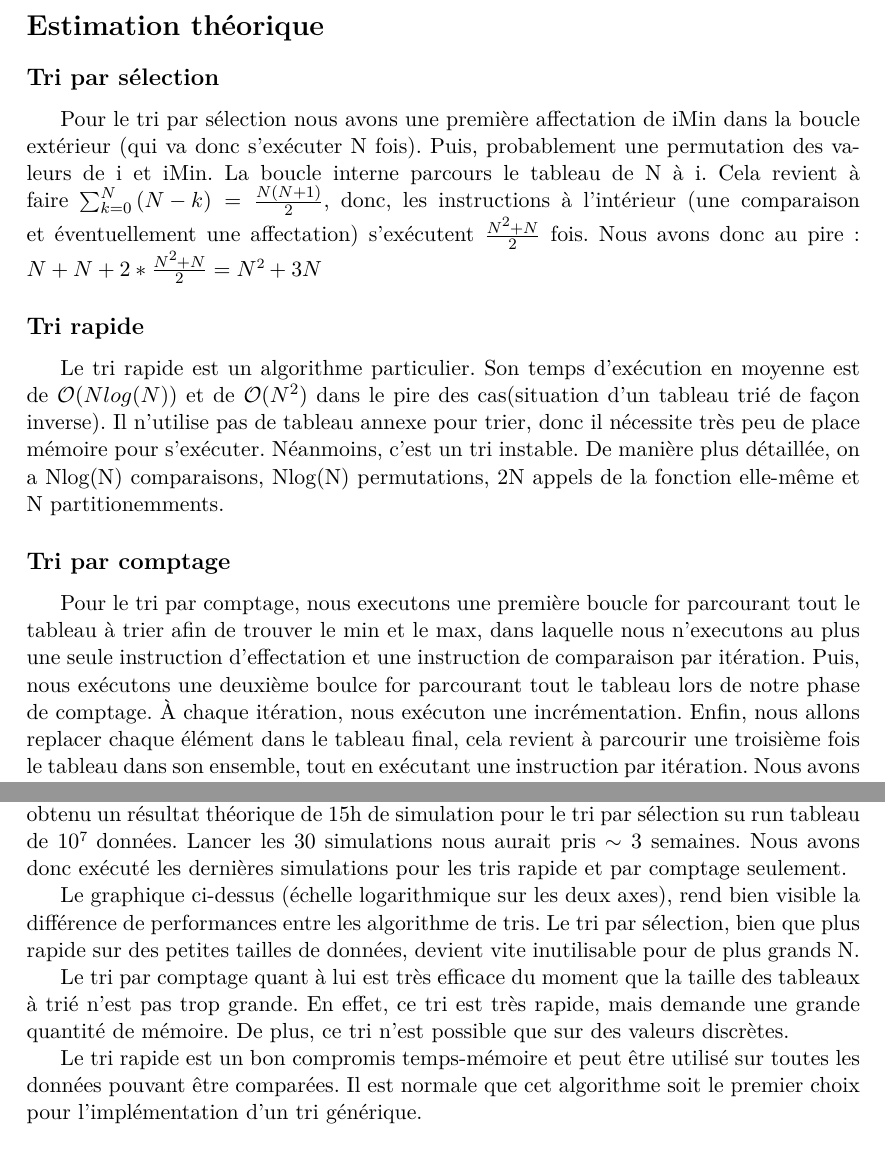
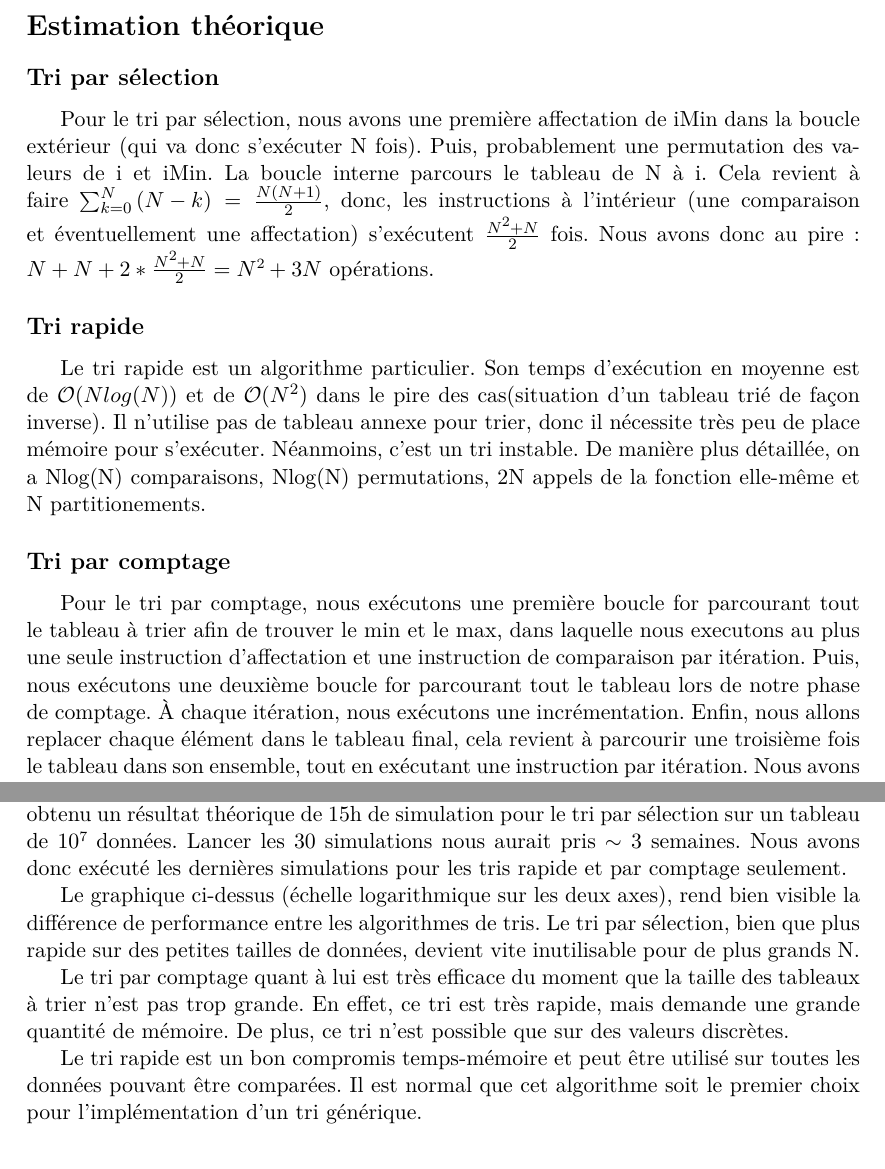
Before and after one commit to Naetheline/ASD_labo3, a LaTeX document (ASD_labo3.tex): two parts of pages 1 and 2 of 2, joined at a grey line, cut so that both start at the same text. Compiled offline with pdfLaTeX.

Commit message:
Update ASD_labo3.tex

```diff
--- a/ASD_labo3.tex
+++ b/ASD_labo3.tex
@@ -65,17 +65,17 @@
 \section*{Estimation théorique}
 
 \subsection*{Tri par sélection}
-Pour le tri par sélection nous avons une première affectation de iMin dans la boucle extérieur (qui va donc s'exécuter N fois). Puis, probablement une permutation des valeurs de i et iMin.
-La boucle interne parcours le tableau de N à i. Cela revient à faire $ \sum^{N}_{k = 0}{(N-k)} = \frac{N(N+1)}{2} $, donc, les instructions à l'intérieur (une comparaison et éventuellement une affectation) s'exécutent $ \frac{N\up{2} + N}{2} $ fois. Nous avons donc au pire : $ N + N + 2*\frac{N\up{2} + N}{2} = N\up{2} + 3N $
+Pour le tri par sélection, nous avons une première affectation de iMin dans la boucle extérieur (qui va donc s'exécuter N fois). Puis, probablement une permutation des valeurs de i et iMin.
+La boucle interne parcours le tableau de N à i. Cela revient à faire $ \sum^{N}_{k = 0}{(N-k)} = \frac{N(N+1)}{2} $, donc, les instructions à l'intérieur (une comparaison et éventuellement une affectation) s'exécutent $ \frac{N\up{2} + N}{2} $ fois. Nous avons donc au pire : $ N + N + 2*\frac{N\up{2} + N}{2} = N\up{2} + 3N $ opérations.
 
 \subsection*{Tri rapide}
 
-Le tri rapide est un algorithme particulier. Son temps d'exécution en moyenne est de $\mathcal{O}(Nlog(N))$ et de $\mathcal{O}(N^2)$ dans le pire des cas(situation d'un tableau trié de façon  inverse). Il n'utilise pas de tableau annexe pour trier, donc il nécessite très peu de place mémoire pour s'exécuter. Néanmoins, c'est un tri instable. De manière plus détaillée, on a Nlog(N) comparaisons, Nlog(N) permutations, 2N appels de la fonction elle-même et N partitionemments.
+Le tri rapide est un algorithme particulier. Son temps d'exécution en moyenne est de $\mathcal{O}(Nlog(N))$ et de $\mathcal{O}(N^2)$ dans le pire des cas(situation d'un tableau trié de façon  inverse). Il n'utilise pas de tableau annexe pour trier, donc il nécessite très peu de place mémoire pour s'exécuter. Néanmoins, c'est un tri instable. De manière plus détaillée, on a Nlog(N) comparaisons, Nlog(N) permutations, 2N appels de la fonction elle-même et N partitionements.
 
 
 \subsection*{Tri par comptage}
 
-Pour le tri par comptage, nous executons une première boucle for parcourant tout le tableau à trier afin de trouver le min et le max, dans laquelle nous n'executons au plus une seule instruction d'effectation et une instruction de comparaison par itération. Puis, nous exécutons une deuxième boulce for parcourant tout le tableau lors de notre phase de comptage. À chaque itération, nous exécuton une incrémentation. Enfin, nous allons replacer chaque élément dans le tableau final, cela revient à parcourir une troisième fois le tableau dans son ensemble, tout en exécutant une instruction par itération. Nous avons donc $2N + N + N = 4N$ instructions pour l'ensemble du tri comptage.
+Pour le tri par comptage, nous exécutons une première boucle for parcourant tout le tableau à trier afin de trouver le min et le max, dans laquelle nous executons au plus une seule instruction d'affectation et une instruction de comparaison par itération. Puis, nous exécutons une deuxième boucle for parcourant tout le tableau lors de notre phase de comptage. À chaque itération, nous exécutons une incrémentation. Enfin, nous allons replacer chaque élément dans le tableau final, cela revient à parcourir une troisième fois le tableau dans son ensemble, tout en exécutant une instruction par itération. Nous avons donc $2N + N + N = 4N$ instructions pour l'ensemble du tri comptage.
 
 
 \section*{Résultats empiriques}
@@ -98,13 +98,13 @@ Pour le tri par comptage, nous executons une première boucle for parcourant tou
 \noindent\includegraphics[width=400px]{tests/graphique}
 
 \subsection*{Discussion des résultats}
-Après avoir lancé les simulations jusqu'à 10\up{6}, nous avons extrapolé nos résultats et obtenu un résultat théorique de 15h de simulation pour le tri par sélection su run tableau de 10\up{7} données. Lancer les 30 simulations nous aurait pris $\sim $ 3 semaines. Nous avons donc exécuté les dernières simulations pour les tris rapide et par comptage seulement.
+Après avoir lancé les simulations jusqu'à 10\up{6}, nous avons extrapolé nos résultats et obtenu un résultat théorique de 15h de simulation pour le tri par sélection sur un tableau de 10\up{7} données. Lancer les 30 simulations nous aurait pris $\sim $ 3 semaines. Nous avons donc exécuté les dernières simulations pour les tris rapide et par comptage seulement.
 
-Le graphique ci-dessus (échelle logarithmique sur les deux axes), rend bien visible la différence de performances entre les algorithme de tris. Le tri par sélection, bien que plus rapide sur des petites tailles de données, devient vite inutilisable pour de plus grands N.
+Le graphique ci-dessus (échelle logarithmique sur les deux axes), rend bien visible la différence de performance entre les algorithmes de tris. Le tri par sélection, bien que plus rapide sur des petites tailles de données, devient vite inutilisable pour de plus grands N.
 
-Le tri par comptage quant à lui est très efficace du moment que la taille des tableaux à trié n'est pas trop grande. En effet, ce tri est très rapide, mais demande une grande quantité de mémoire. De plus, ce tri n'est possible que sur des valeurs discrètes.
+Le tri par comptage quant à lui est très efficace du moment que la taille des tableaux à trier n'est pas trop grande. En effet, ce tri est très rapide, mais demande une grande quantité de mémoire. De plus, ce tri n'est possible que sur des valeurs discrètes.
 
-Le tri rapide est un bon compromis temps-mémoire et peut être utilisé sur toutes les données pouvant être comparées. Il est normale que cet algorithme soit le premier choix pour l'implémentation d'un tri générique.
+Le tri rapide est un bon compromis temps-mémoire et peut être utilisé sur toutes les données pouvant être comparées. Il est normal que cet algorithme soit le premier choix pour l'implémentation d'un tri générique.
 
 
 
```
Also changed, not shown: ASD_labo3.tex (2 more changed lines).
